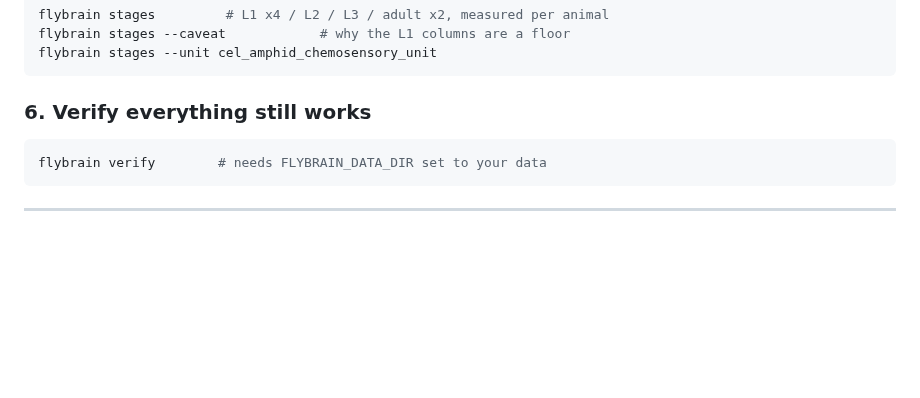
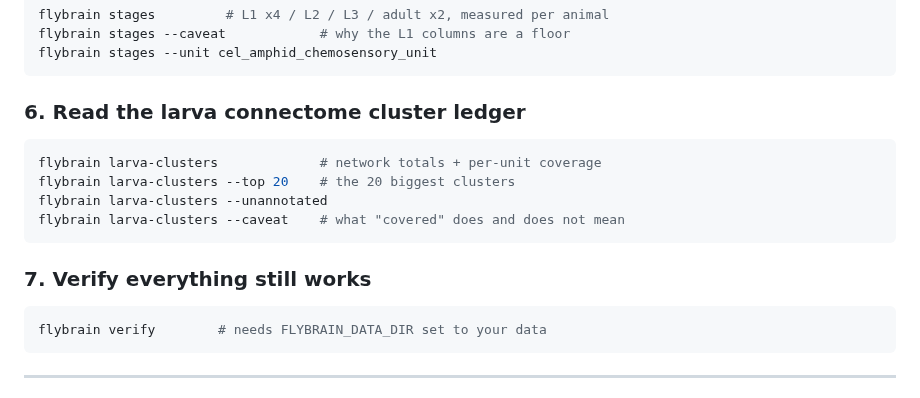
Before and after one commit to lm203688/flybrain-connectome, a Markdown page: README.md, the part around one of its changes. Rendered like a GitHub page; blank space fills up the shorter version.

````diff
--- a/README.md
+++ b/README.md
@@ -199,7 +199,16 @@ flybrain stages --caveat            # why the L1 columns are a floor
 flybrain stages --unit cel_amphid_chemosensory_unit
 ```
 
-### 6. Verify everything still works
+### 6. Read the larva connectome cluster ledger
+
+```bash
+flybrain larva-clusters             # network totals + per-unit coverage
+flybrain larva-clusters --top 20    # the 20 biggest clusters
+flybrain larva-clusters --unannotated
+flybrain larva-clusters --caveat    # what "covered" does and does not mean
+```
+
+### 7. Verify everything still works
 
 ```bash
 flybrain verify        # needs FLYBRAIN_DATA_DIR set to your data
````
Also changed, not shown: other parts of README.md (+42 -0 lines).
